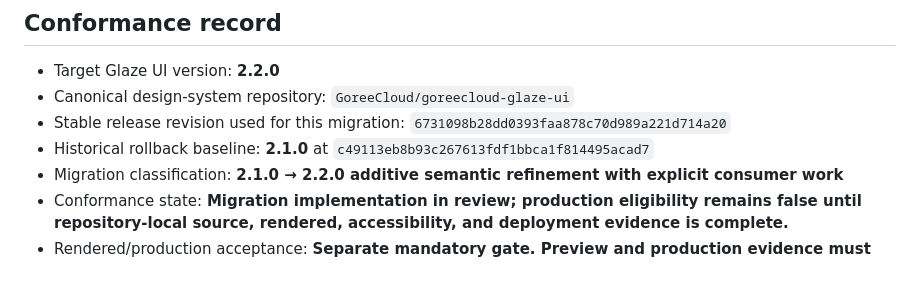
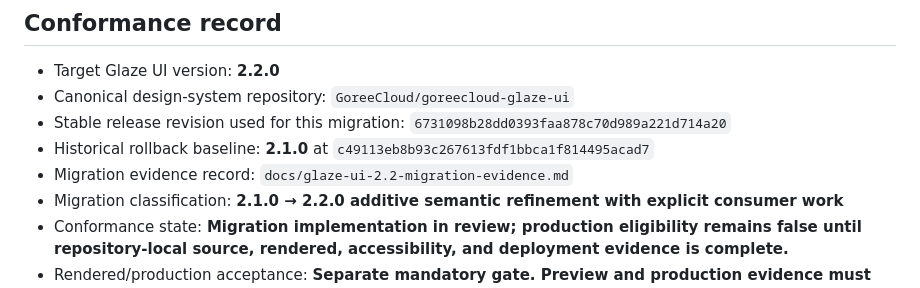
Before and after one commit to GoreeCloud/goreecloud-website, a Markdown page: docs/glaze-ui-conformance.md, the part around the change. Drawn GitHub-style.

Commit message:
Reference Website Glaze UI 2.2 migration evidence

```diff
--- a/docs/glaze-ui-conformance.md
+++ b/docs/glaze-ui-conformance.md
@@ -6,6 +6,7 @@
 - Canonical design-system repository: `GoreeCloud/goreecloud-glaze-ui`
 - Stable release revision used for this migration: `6731098b28dd0393faa878c70d989a221d714a20`
 - Historical rollback baseline: **2.1.0** at `c49113eb8b93c267613fdf1bbca1f814495acad7`
+- Migration evidence record: `docs/glaze-ui-2.2-migration-evidence.md`
 - Migration classification: **2.1.0 → 2.2.0 additive semantic refinement with explicit consumer work**
 - Conformance state: **Migration implementation in review; production eligibility remains false until repository-local source, rendered, accessibility, and deployment evidence is complete.**
 - Rendered/production acceptance: **Separate mandatory gate. Preview and production evidence must pass on the exact migration revision before this record may be upgraded.**
```
